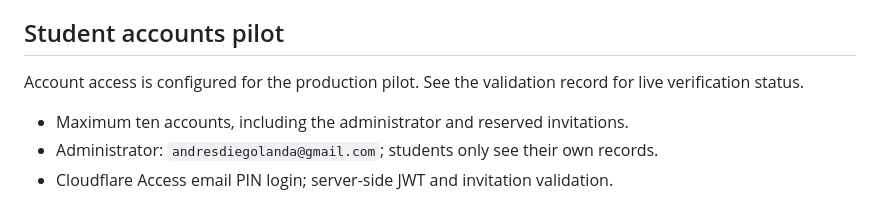
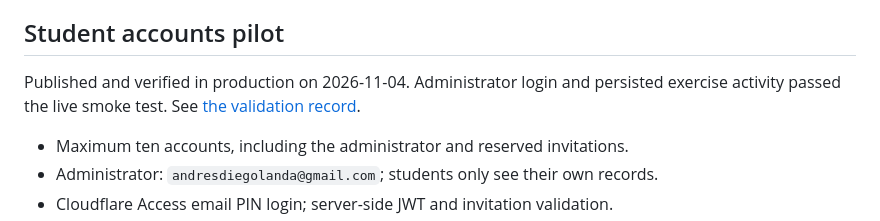
Before and after one commit to andresdiegolanda/junior-cycle-higher-maths, a Markdown page: README.md, the part around the change. Rendered like a GitHub page.

Commit message:
Document verified production account rollout

```diff
--- a/README.md
+++ b/README.md
@@ -63,7 +63,7 @@ Cloudflare Worker, D1 and Access. The downloadable copies still run locally.
 
 ## Student accounts pilot
 
-Account access is configured for the production pilot. See the validation record for live verification status.
+Published and verified in production on 2026-11-04. Administrator login and persisted exercise activity passed the live smoke test. See [the validation record](docs/ACCOUNTS-VALIDATION.md).
 
 - Maximum ten accounts, including the administrator and reserved invitations.
 - Administrator: `andresdiegolanda@gmail.com`; students only see their own records.
```
Also changed, not shown: docs/ACCOUNTS-VALIDATION.md (+27 -4 lines), docs/USER-ACTIVITY-IMPLEMENTATION.md (+1 -1 lines), docs/accounts-production.png (added).
